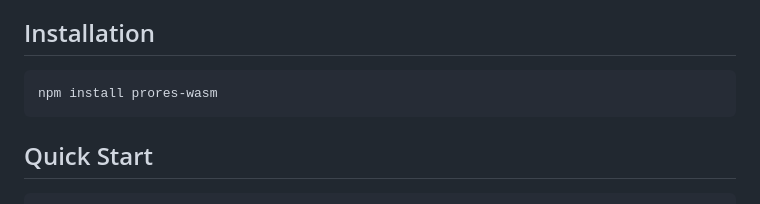
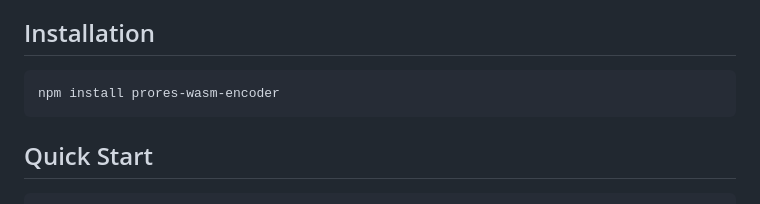
Before and after one commit to OlivierEstevez/ProRes-WASM-encoder, a Markdown page: README.md, the part around the change. GitHub-like rendering.

Commit message:
Update npm package name

````diff
--- a/README.md
+++ b/README.md
@@ -14,7 +14,7 @@ A WebAssembly-based Apple ProRes encoder that encodes canvas frames to `.mov` fi
 ## Installation
 
 ```bash
-npm install prores-wasm
+npm install prores-wasm-encoder
 ```
 
 ## Quick Start
````
